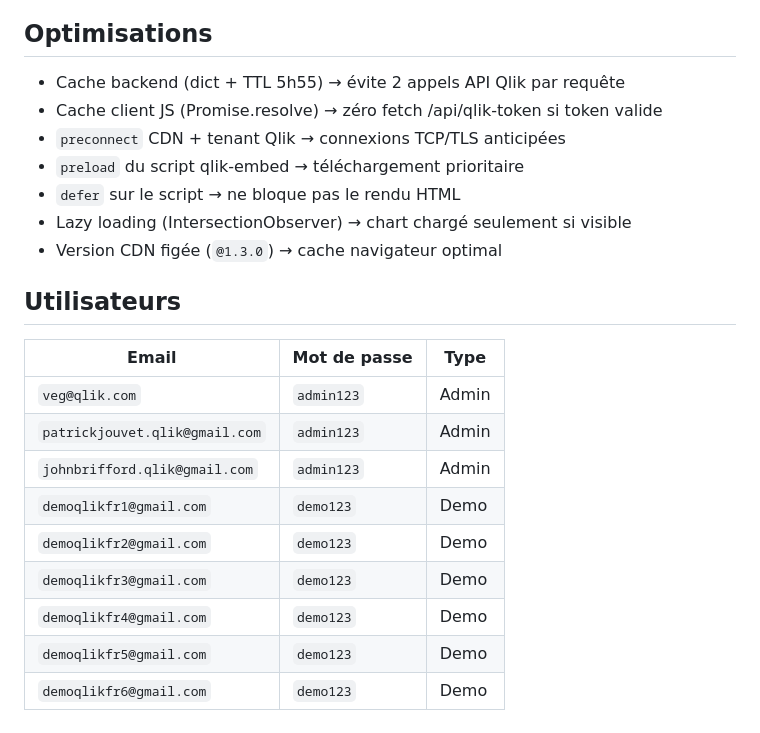
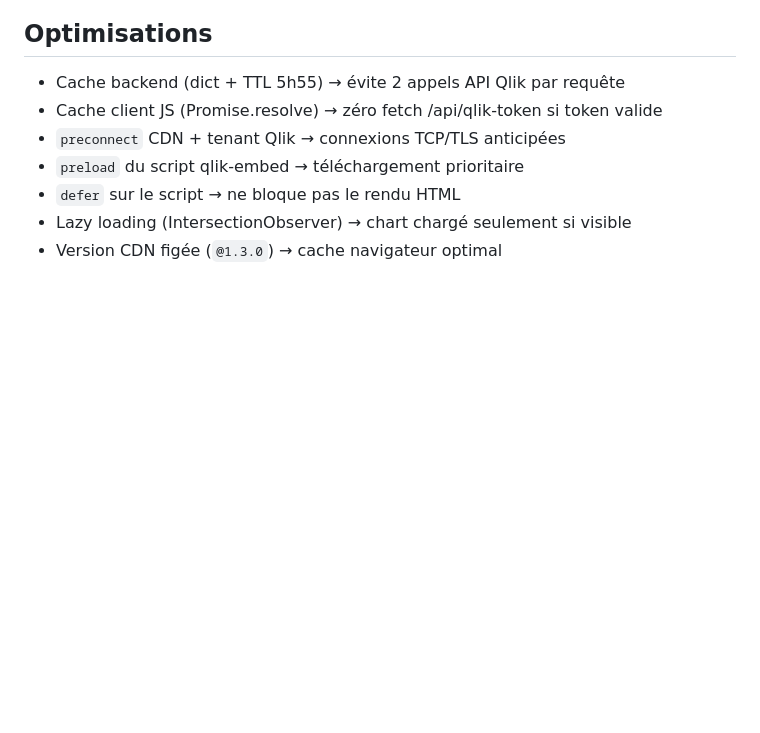
Before and after one commit to QlikFrancePlatform/qlik-embed-0auth-impersonalisation, a Markdown page: README.md, the part around the change. Drawn GitHub-style; blank space fills up the shorter version.

Commit message:
Remove users table from README

```diff
--- a/README.md
+++ b/README.md
@@ -60,17 +60,3 @@ Puis ouvrir `http://localhost:5051`.
 - `defer` sur le script → ne bloque pas le rendu HTML
 - Lazy loading (IntersectionObserver) → chart chargé seulement si visible
 - Version CDN figée (`@1.3.0`) → cache navigateur optimal
-
-## Utilisateurs
-
-| Email | Mot de passe | Type |
-|-------|-------------|------|
-| `veg@qlik.com` | `admin123` | Admin |
-| `patrickjouvet.qlik@gmail.com` | `admin123` | Admin |
-| `johnbrifford.qlik@gmail.com` | `admin123` | Admin |
-| `demoqlikfr1@gmail.com` | `demo123` | Demo |
-| `demoqlikfr2@gmail.com` | `demo123` | Demo |
-| `demoqlikfr3@gmail.com` | `demo123` | Demo |
-| `demoqlikfr4@gmail.com` | `demo123` | Demo |
-| `demoqlikfr5@gmail.com` | `demo123` | Demo |
-| `demoqlikfr6@gmail.com` | `demo123` | Demo |
```
